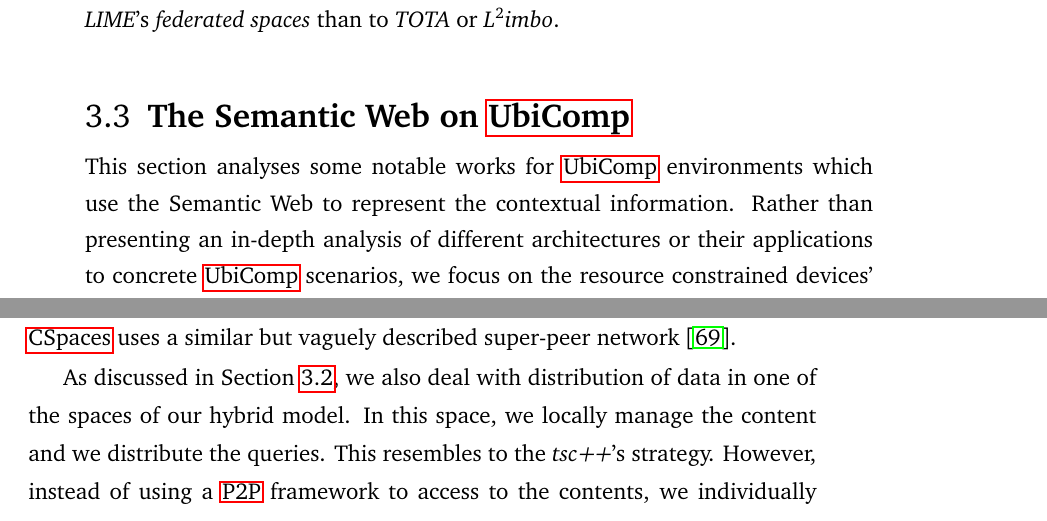
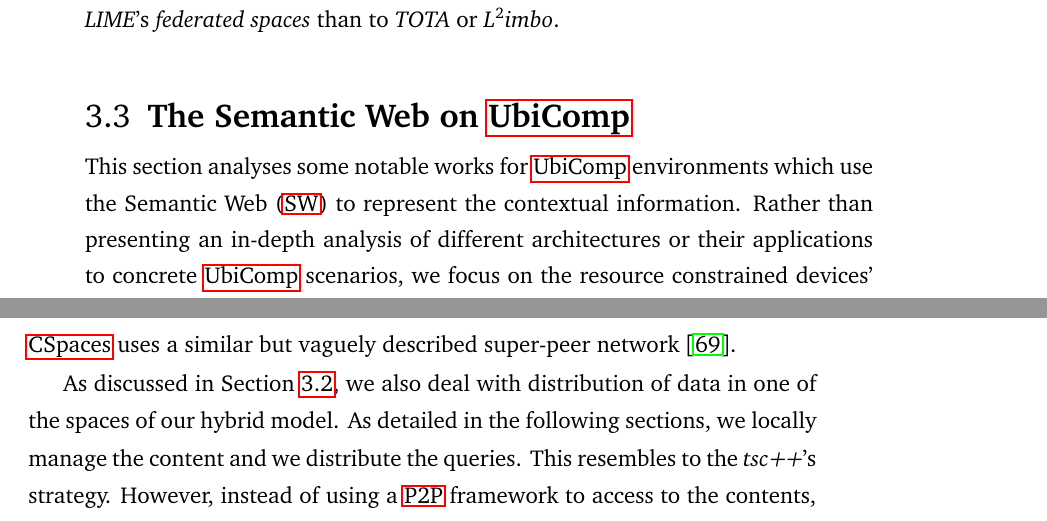
Before and after one commit to gomezgoiri/dissertation, a LaTeX thesis (dissertation.tex, which reads 3_state_of_the_art/3_sw_ubicomp.tex, 3_state_of_the_art/4_tsc.tex): two parts of pages 53 and 62 of 179, joined at a grey line, cut so that both start at the same text. Compiled offline with pdfLaTeX; a LaTeX package or settings file that is missing is left out.

Commit message:
Applying some Diego's changes.

```diff
--- a/3_state_of_the_art/3_sw_ubicomp.tex
+++ b/3_state_of_the_art/3_sw_ubicomp.tex
@@ -4,7 +4,7 @@
 % Sin entrar en distinciones tipo: REST (o WoT) + SW y Ubicomp + SW
 % Sólo complicarían el índice y la redacción
 
-This section analyses some notable works for \ac{ubicomp} environments which use the \acl{sw} to represent the contextual information.
+This section analyses some notable works for \ac{ubicomp} environments which use the \acf{sw} to represent the contextual information.
 Rather than presenting an in-depth analysis of different architectures or their applications to concrete \ac{ubicomp} scenarios,
 we focus on the resource constrained devices' perspective.
 We scrutinize the role of the mobile and embedded devices in the systems which use the \ac{sw}.
--- a/3_state_of_the_art/4_tsc.tex
+++ b/3_state_of_the_art/4_tsc.tex
@@ -236,7 +238,7 @@ Otherwise, the kernel uses three additional strategies:
 
 
 As discussed in Section~\ref{sec:soa_ts_ubicomp}, we also deal with distribution of data in one of the spaces of our hybrid model.
-In this space, we locally manage the content and we distribute the queries.
+As detailed in the following sections, we locally manage the content and we distribute the queries.
 This resembles to the \emph{tsc++}'s strategy.
 However, instead of using a \ac{p2p} framework to access to the contents,
 we individually access to them using several \ac{http} requests. % añadir que son "parallel" o sólo liará?
```
Also changed, not shown: 3_state_of_the_art/4_tsc.tex (2 more changed lines).
